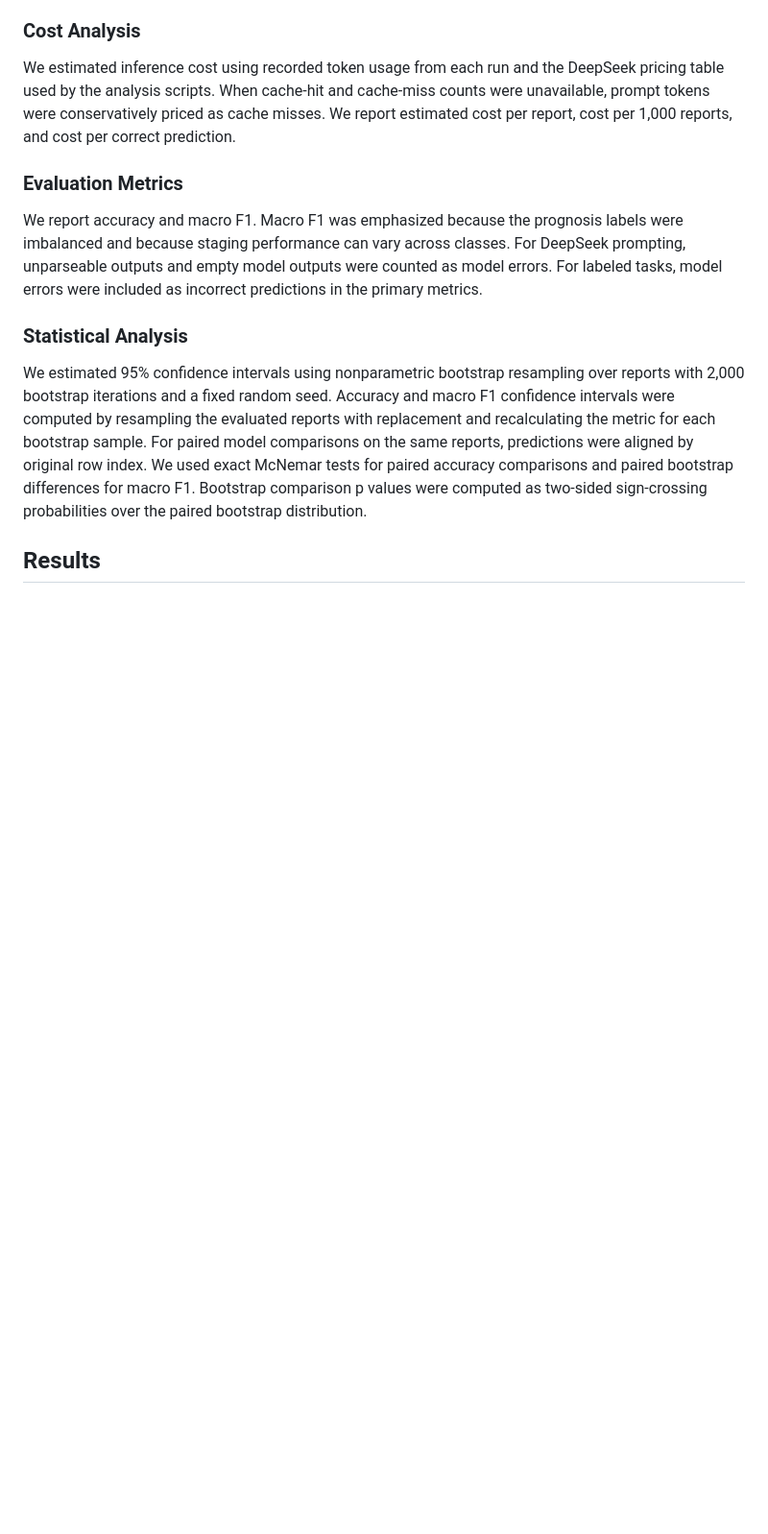
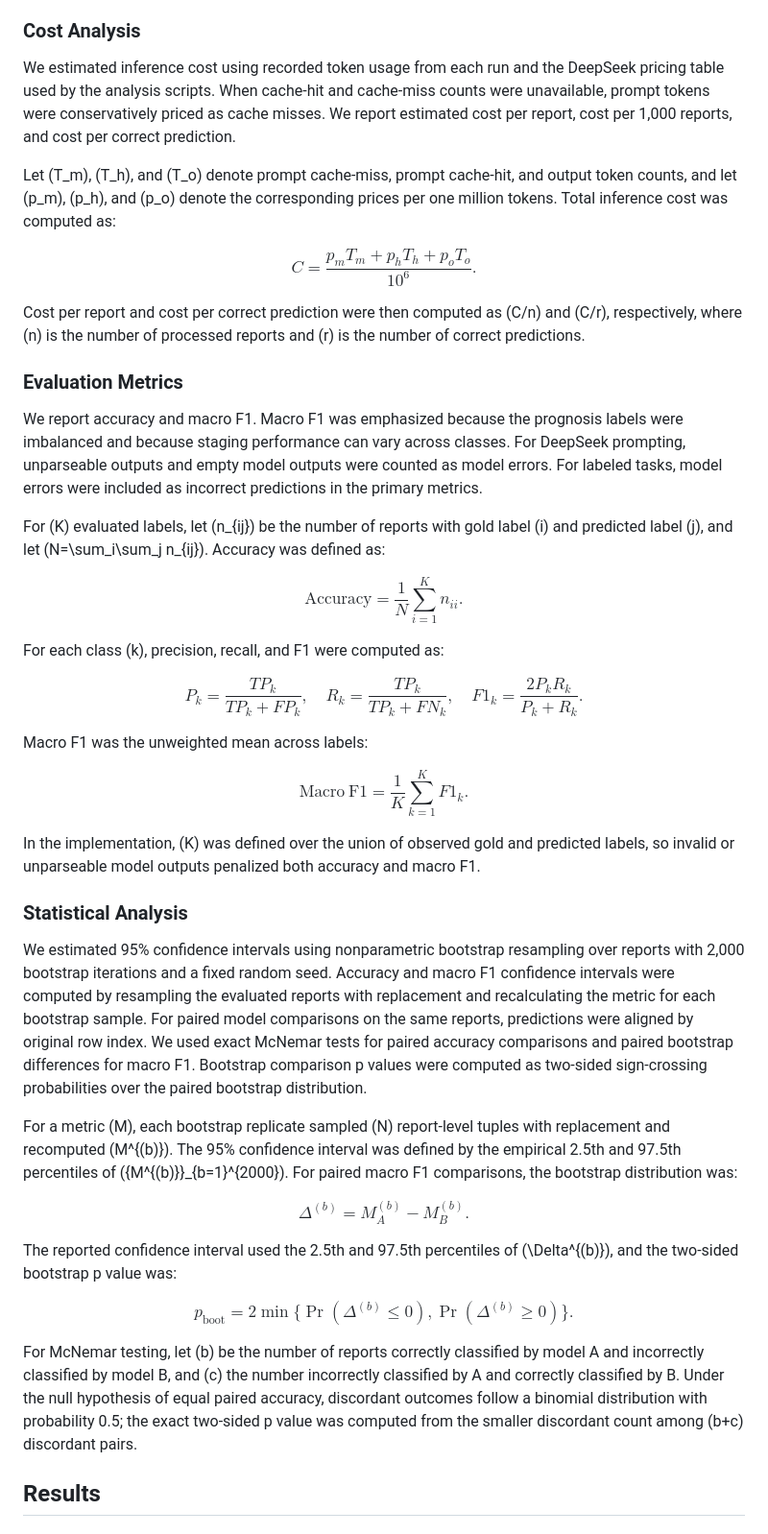
Before and after one commit to mohkone/DeepSeekPathrep, a Markdown page: deepseek_pathrep/manuscript_draft.md, the part around the change. Shown at 96% size. GitHub-like rendering; blank space fills up the shorter version.

Commit message:
Add mathematical evaluation definitions

```diff
--- a/deepseek_pathrep/manuscript_draft.md
+++ b/deepseek_pathrep/manuscript_draft.md
@@ -129,13 +129,57 @@ The extracted variables were then converted into sparse dictionary features and
 
 We estimated inference cost using recorded token usage from each run and the DeepSeek pricing table used by the analysis scripts. When cache-hit and cache-miss counts were unavailable, prompt tokens were conservatively priced as cache misses. We report estimated cost per report, cost per 1,000 reports, and cost per correct prediction.
 
+Let \(T_m\), \(T_h\), and \(T_o\) denote prompt cache-miss, prompt cache-hit, and output token counts, and let \(p_m\), \(p_h\), and \(p_o\) denote the corresponding prices per one million tokens. Total inference cost was computed as:
+
+$$
+C = \frac{p_m T_m + p_h T_h + p_o T_o}{10^6}.
+$$
+
+Cost per report and cost per correct prediction were then computed as \(C/n\) and \(C/r\), respectively, where \(n\) is the number of processed reports and \(r\) is the number of correct predictions.
+
 ### Evaluation Metrics
 
 We report accuracy and macro F1. Macro F1 was emphasized because the prognosis labels were imbalanced and because staging performance can vary across classes. For DeepSeek prompting, unparseable outputs and empty model outputs were counted as model errors. For labeled tasks, model errors were included as incorrect predictions in the primary metrics.
 
+For \(K\) evaluated labels, let \(n_{ij}\) be the number of reports with gold label \(i\) and predicted label \(j\), and let \(N=\sum_i\sum_j n_{ij}\). Accuracy was defined as:
+
+$$
+\mathrm{Accuracy} = \frac{1}{N}\sum_{i=1}^{K} n_{ii}.
+$$
+
+For each class \(k\), precision, recall, and F1 were computed as:
+
+$$
+P_k = \frac{TP_k}{TP_k + FP_k}, \quad
+R_k = \frac{TP_k}{TP_k + FN_k}, \quad
+F1_k = \frac{2P_kR_k}{P_k + R_k}.
+$$
+
+Macro F1 was the unweighted mean across labels:
+
+$$
+\mathrm{Macro\ F1} = \frac{1}{K}\sum_{k=1}^{K} F1_k.
+$$
+
+In the implementation, \(K\) was defined over the union of observed gold and predicted labels, so invalid or unparseable model outputs penalized both accuracy and macro F1.
+
 ### Statistical Analysis
 
 We estimated 95% confidence intervals using nonparametric bootstrap resampling over reports with 2,000 bootstrap iterations and a fixed random seed. Accuracy and macro F1 confidence intervals were computed by resampling the evaluated reports with replacement and recalculating the metric for each bootstrap sample. For paired model comparisons on the same reports, predictions were aligned by original row index. We used exact McNemar tests for paired accuracy comparisons and paired bootstrap differences for macro F1. Bootstrap comparison p values were computed as two-sided sign-crossing probabilities over the paired bootstrap distribution.
+
+For a metric \(M\), each bootstrap replicate sampled \(N\) report-level tuples with replacement and recomputed \(M^{(b)}\). The 95% confidence interval was defined by the empirical 2.5th and 97.5th percentiles of \(\{M^{(b)}\}_{b=1}^{2000}\). For paired macro F1 comparisons, the bootstrap distribution was:
+
+$$
+\Delta^{(b)} = M_A^{(b)} - M_B^{(b)}.
+$$
+
+The reported confidence interval used the 2.5th and 97.5th percentiles of \(\Delta^{(b)}\), and the two-sided bootstrap p value was:
+
+$$
+p_{\mathrm{boot}} = 2 \min\{\Pr(\Delta^{(b)} \leq 0), \Pr(\Delta^{(b)} \geq 0)\}.
+$$
+
+For McNemar testing, let \(b\) be the number of reports correctly classified by model A and incorrectly classified by model B, and \(c\) the number incorrectly classified by A and correctly classified by B. Under the null hypothesis of equal paired accuracy, discordant outcomes follow a binomial distribution with probability 0.5; the exact two-sided p value was computed from the smaller discordant count among \(b+c\) discordant pairs.
 
 ## Results
 
```
